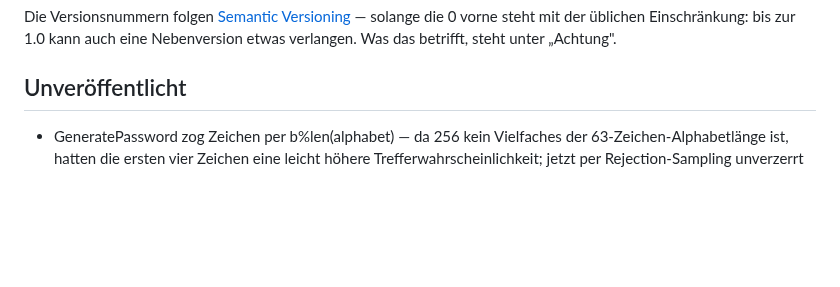
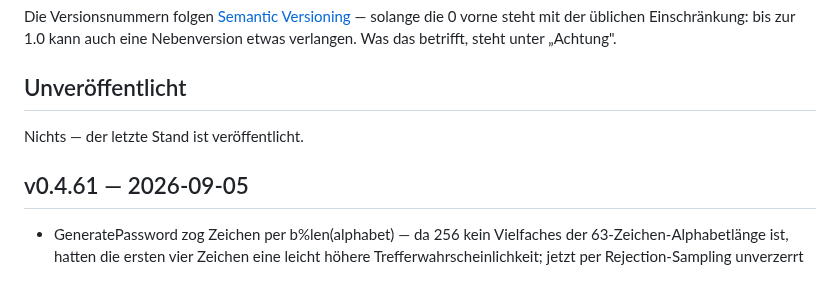
Before and after one commit to marion909/VoltPanel, a Markdown page: CHANGELOG.md, the part around the change. Rendered like a GitHub page; blank space fills up the shorter version.

Commit message:
CHANGELOG.md: v0.4.61

```diff
--- a/CHANGELOG.md
+++ b/CHANGELOG.md
@@ -12,6 +12,10 @@ solange die 0 vorne steht mit der üblichen Einschränkung: bis zur 1.0 kann auc
 eine Nebenversion etwas verlangen. Was das betrifft, steht unter „Achtung".
 
 ## Unveröffentlicht
+
+Nichts — der letzte Stand ist veröffentlicht.
+
+## v0.4.61 — 2026-09-05
 
 - GeneratePassword zog Zeichen per b%len(alphabet) — da 256 kein Vielfaches
   der 63-Zeichen-Alphabetlänge ist, hatten die ersten vier Zeichen eine
```
